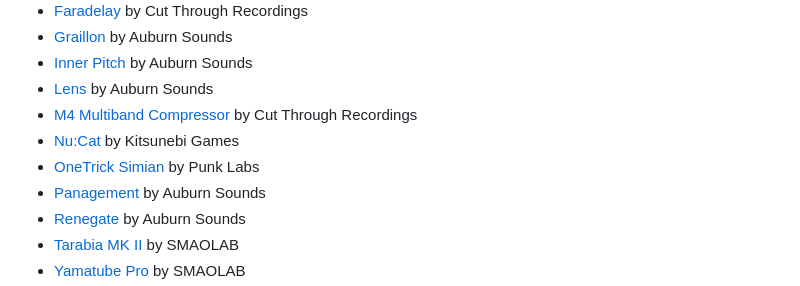
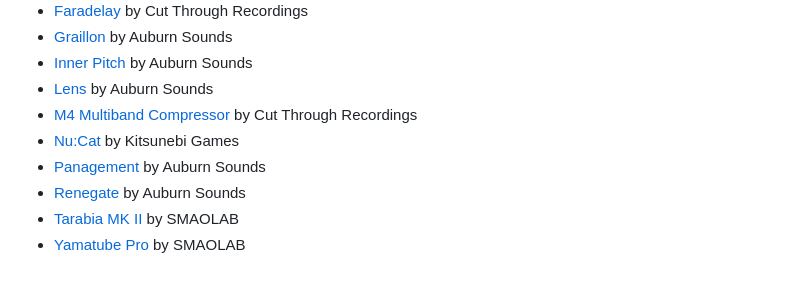
Before and after one commit to AuburnSounds/Dplug, a Markdown page: README.md, the part around the change. Drawn GitHub-style.

Commit message:
Simian is not made with Dplug anymore since v2, but nih-plug (interestingly this one stil has AU support)

```diff
--- a/README.md
+++ b/README.md
@@ -44,7 +44,6 @@
 - [Lens](https://www.auburnsounds.com/products/Lens.html) by Auburn Sounds
 - [M4 Multiband Compressor](https://www.cutthroughrecordings.com/product/M4_Multiband_Compressor) by Cut Through Recordings
 - [Nu:Cat](https://lunafoxgirlvt.itch.io/nucat) by Kitsunebi Games
-- [OneTrick Simian](https://punklabs.com/ot-simian) by Punk Labs
 - [Panagement](https://www.auburnsounds.com/products/Panagement.html) by Auburn Sounds
 - [Renegate](https://www.auburnsounds.com/products/Renegate.html) by Auburn Sounds
 - [Tarabia MK II](https://smaolab.org/product/tarabiamk2/) by SMAOLAB
```
